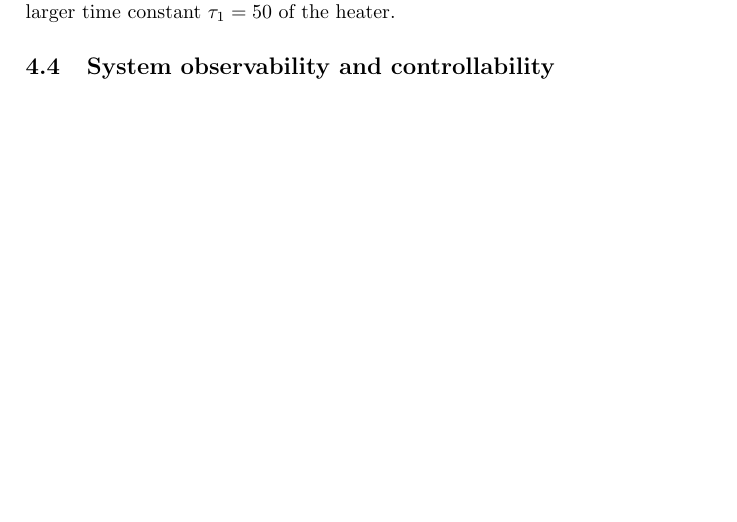
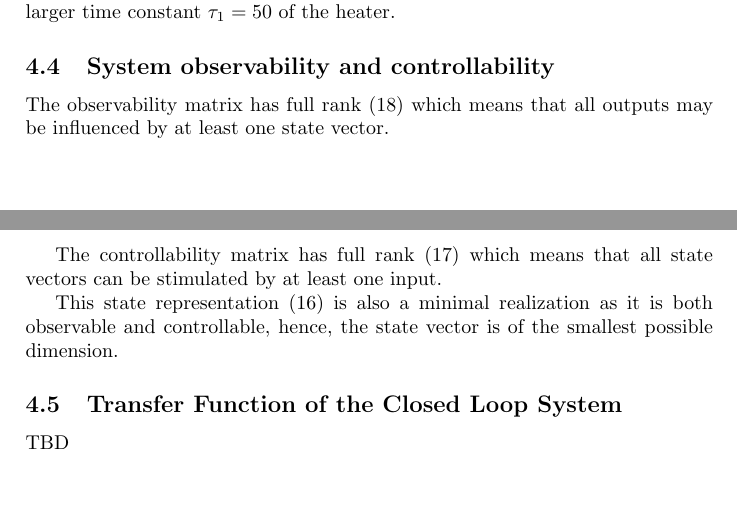
Before and after one commit to DanKvist/EEA004, a LaTeX problem sheet (assignment1/report/assignment1_DanAndPhilip.tex): part of page 10 of 19 before the commit and two parts of pages 10 and 11 of 20 after it, the two joined at a grey line, cut so that both start at the same text, the shorter picture padded with empty space. Compiled offline with pdfLaTeX.

Commit message:
updates the discussion section on controllability and observability

```diff
--- a/assignment1/report/assignment1_DanAndPhilip.tex
+++ b/assignment1/report/assignment1_DanAndPhilip.tex
@@ -506,6 +508,16 @@ The attenuation of the upper curve if mainly dictated by the smaller time consta
 
 \subsection{System observability and controllability}
 
+The observability matrix has full rank (\ref{equ:actual_observ}) which means that all outputs may be influenced by at least one state vector.
+
+The controllability matrix has full rank (\ref{equ:actual_contr}) which means that all state vectors can be stimulated by at least one input.
+
+This state representation (\ref{equ:ssSolution}) is also a minimal realization as it is both observable and controllable, hence, the state vector is of the smallest possible dimension.
+
+\subsection{Transfer Function of the Closed Loop System}
+
+TBD
+
 \clearpage
 
 \bibliography{reference}
```
Also changed, not shown: assignment1/report/assignment1_DanAndPhilip.tex (2 more changed lines).
